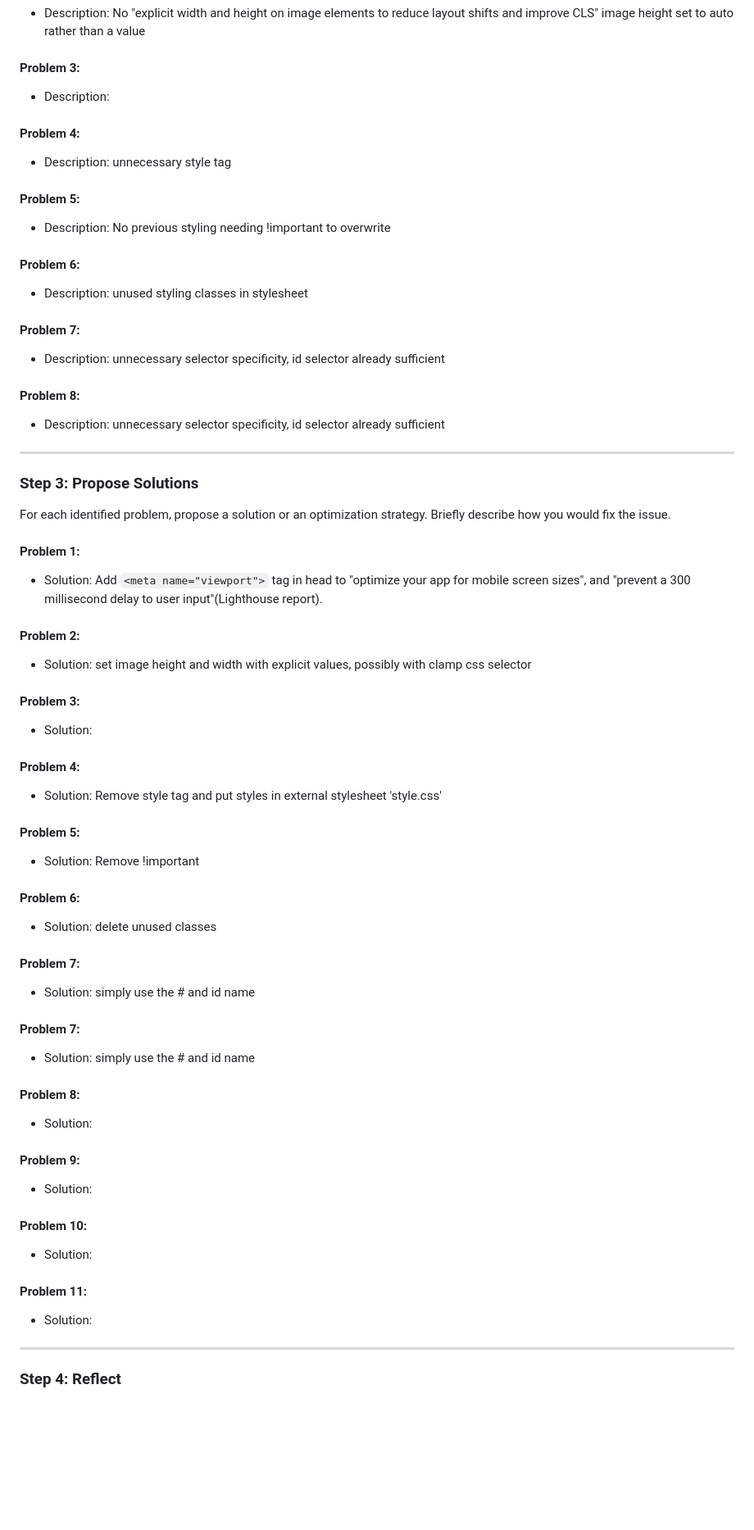
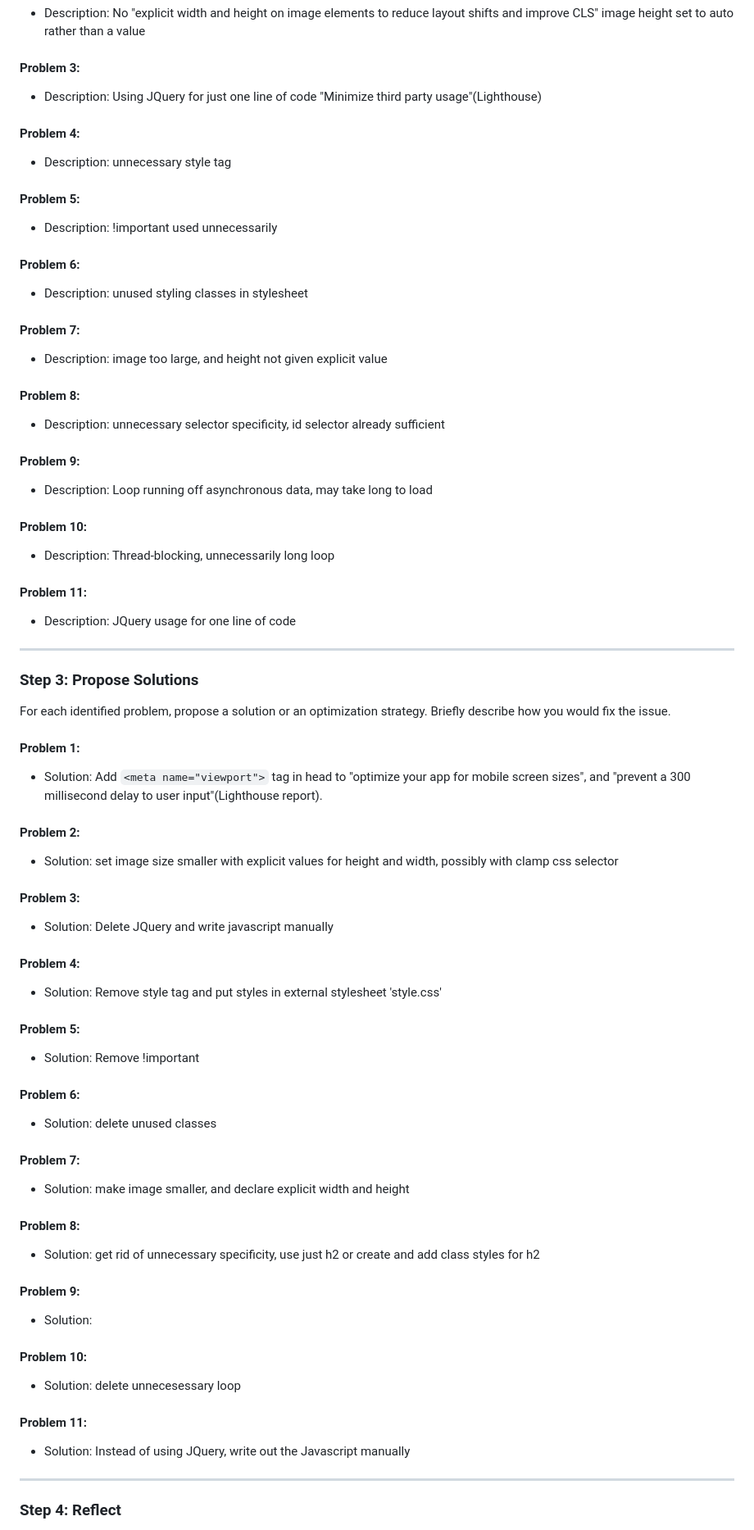
Before and after one commit to Daniel-prz/Devtools-debugging, a Markdown page: Day5.md, the part around one of its changes. Shown at 82% size. Drawn GitHub-style; blank space fills up the shorter version.

Commit message:
Modify Day 5 MD Describe problems and add solutions write summary

```diff
--- a/Day5.md
+++ b/Day5.md
@@ -29,7 +29,7 @@ In this README.md file, document each problem. Write a sentence for each problem
 
 #### Problem 3:
 
-- Description:
+- Description: Using JQuery for just one line of code "Minimize third party usage"(Lighthouse)
 
 #### Problem 4:
 
@@ -37,7 +37,7 @@ In this README.md file, document each problem. Write a sentence for each problem
 
 #### Problem 5:
 
-- Description: No previous styling needing !important to overwrite
+- Description: !important used unnecessarily
 
 #### Problem 6:
 
@@ -45,11 +45,23 @@ In this README.md file, document each problem. Write a sentence for each problem
 
 #### Problem 7:
 
-- Description: unnecessary selector specificity, id selector already sufficient
+- Description: image too large, and height not given explicit value
 
 #### Problem 8:
 
 - Description: unnecessary selector specificity, id selector already sufficient
+
+#### Problem 9:
+
+- Description: Loop running off asynchronous data, may take long to load
+
+#### Problem 10:
+
+- Description: Thread-blocking, unnecessarily long loop
+
+#### Problem 11:
+
+- Description: JQuery usage for one line of code
 
 ---
 
@@ -65,12 +77,12 @@ For each identified problem, propose a solution or an optimization strategy. Bri
 
 #### Problem 2:
 
-- Solution: set image height and width with explicit values,
+- Solution: set image size smaller with explicit values for height and width,
   possibly with clamp css selector
 
 #### Problem 3:
 
-- Solution:
+- Solution: Delete JQuery and write javascript manually
 
 #### Problem 4:
 
@@ -86,15 +98,11 @@ For each identified problem, propose a solution or an optimization strategy. Bri
 
 #### Problem 7:
 
-- Solution: simply use the # and id name
-
-#### Problem 7:
-
-- Solution: simply use the # and id name
+- Solution: make image smaller, and declare explicit width and height
 
 #### Problem 8:
 
-- Solution:
+- Solution: get rid of unnecessary specificity, use just h2 or create and add class styles for h2
 
 #### Problem 9:
 
@@ -102,11 +110,11 @@ For each identified problem, propose a solution or an optimization strategy. Bri
 
 #### Problem 10:
 
-- Solution:
+- Solution: delete unnecesessary loop
 
 #### Problem 11:
 
-- Solution:
+- Solution: Instead of using JQuery, write out the Javascript manually
 
 ---
 
```
Also changed, not shown: other parts of Day5.md (+3 -0 lines).
